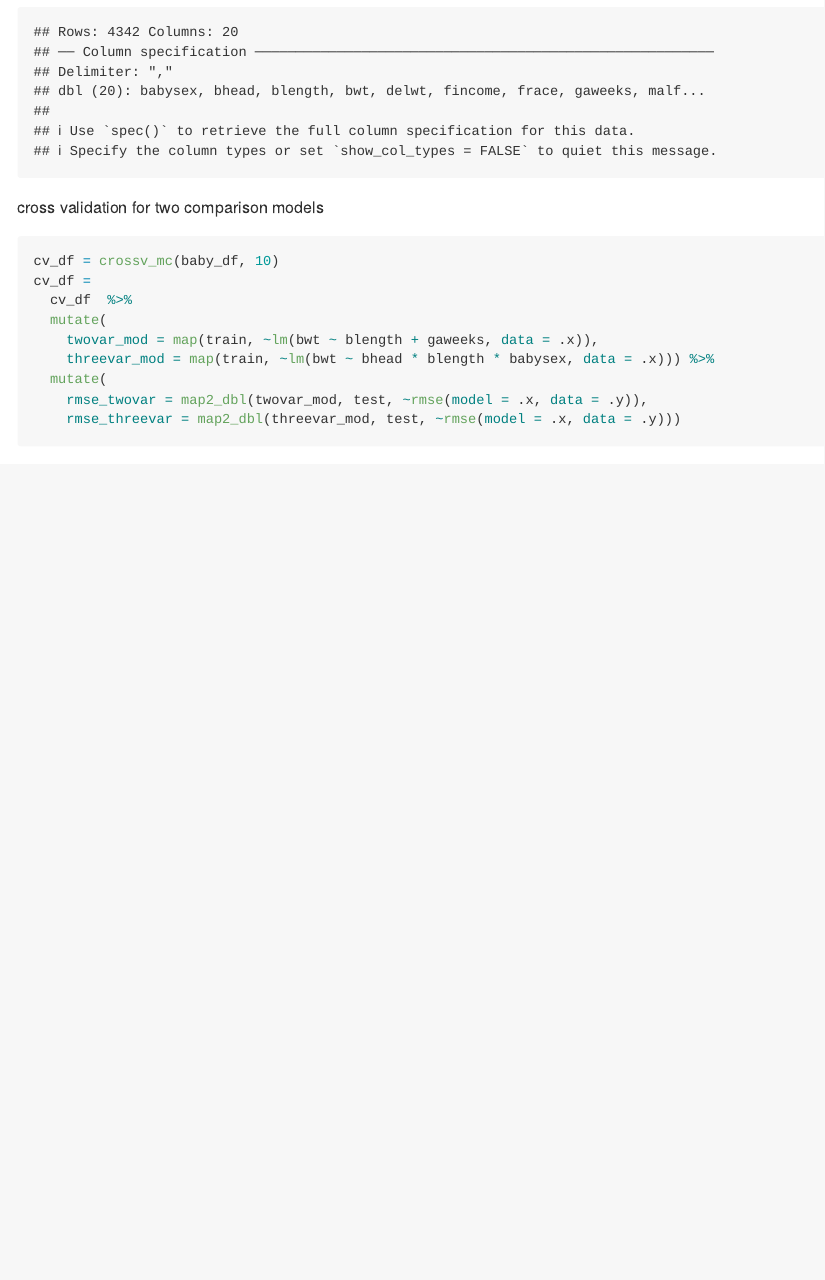
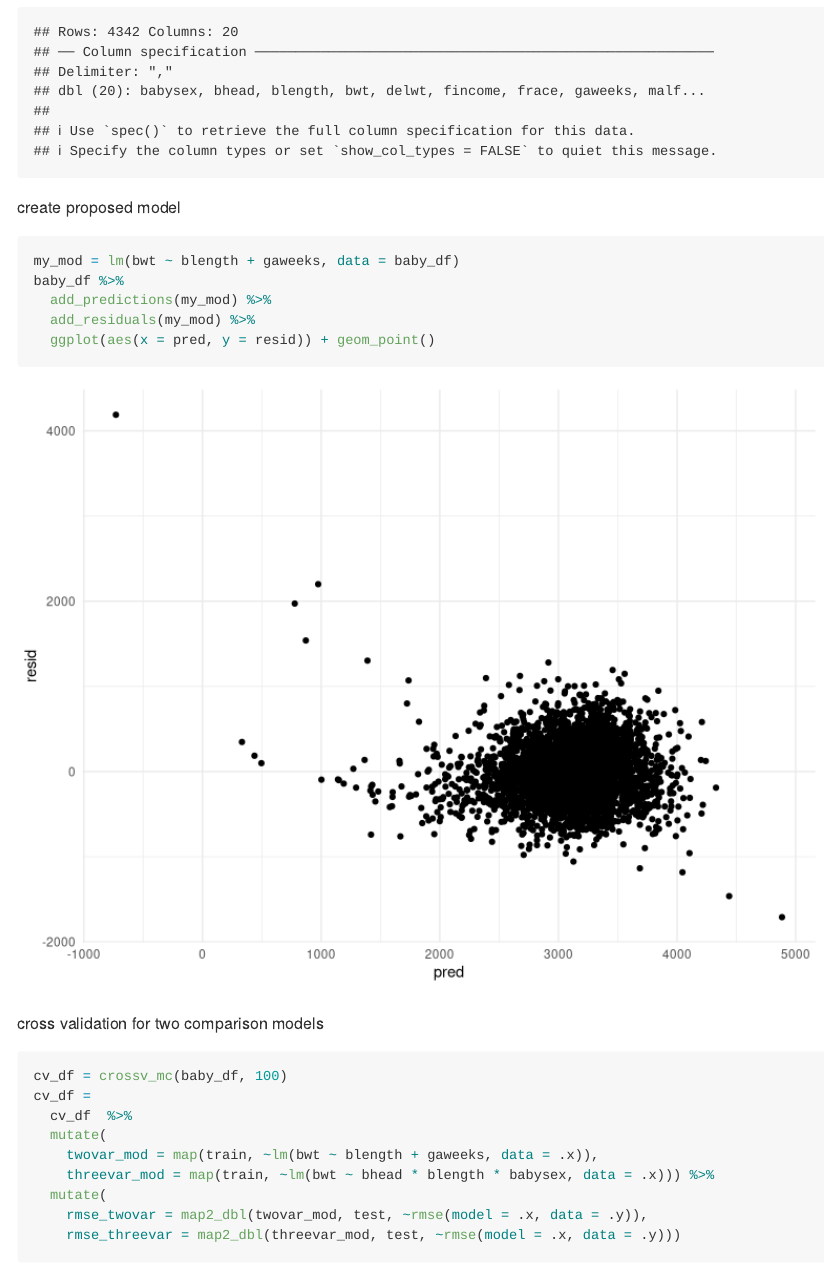
Before and after one commit to mlui18/p8105_hw6_mll2209, an R Markdown document (p8105_hw6_mll2209.Rmd): the page in a window 1100 px wide, from 2410 px down. Rendered offline with R 4.5, knitr and Pandoc, with nearby package versions; code that draws random numbers runs with fixed seeds of ours; some code elsewhere in the file could not run offline; long lines of code are wrapped.

Commit message:
created sample model and plot

````diff
--- a/p8105_hw6_mll2209.Rmd
+++ b/p8105_hw6_mll2209.Rmd
@@ -111,9 +111,18 @@ baby_df =
   na.omit()
 ```
 
+create proposed model
+```{r}
+my_mod = lm(bwt ~ blength + gaweeks, data = baby_df)
+baby_df %>%
+  add_predictions(my_mod) %>%
+  add_residuals(my_mod) %>%
+  ggplot(aes(x = pred, y = resid)) + geom_point()
+```
+
 cross validation for two comparison models
 ```{r}
-cv_df = crossv_mc(baby_df, 10)
+cv_df = crossv_mc(baby_df, 100)
 cv_df =
   cv_df  %>%
   mutate(
````
Also changed, not shown: p8105_hw6_mll2209.md, p8105_hw6_mll2209_files/figure-gfm/unnamed-chunk-7-1.png (added), p8105_hw6_mll2209_files/figure-gfm/unnamed-chunk-9-1.png (added).
